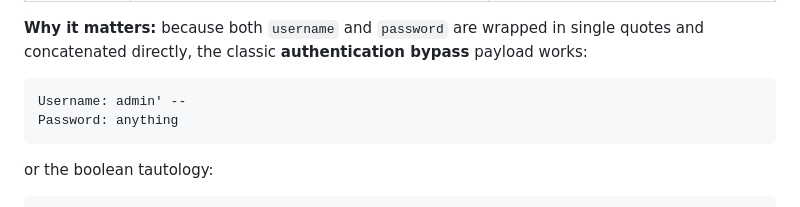
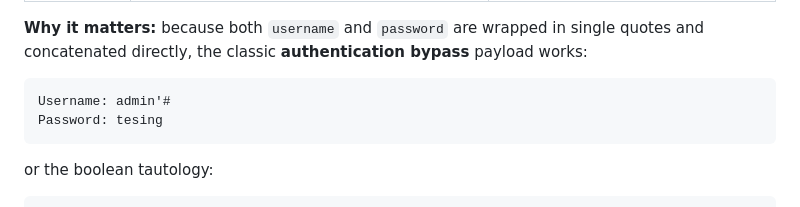
Before and after one commit to the0x-pwn/sql_injection, a Markdown page: README.md, the part around the change. GitHub-like rendering.

````diff
--- a/README.md
+++ b/README.md
@@ -91,8 +91,8 @@ This single endpoint is enough to dump the entire `users` table (usernames + pla
 **Why it matters:** because both `username` and `password` are wrapped in single quotes and concatenated directly, the classic **authentication bypass** payload works:
 
 ```
-Username: admin' --
-Password: anything
+Username: admin'#
+Password: tesing
 ```
 
 or the boolean tautology:
````
